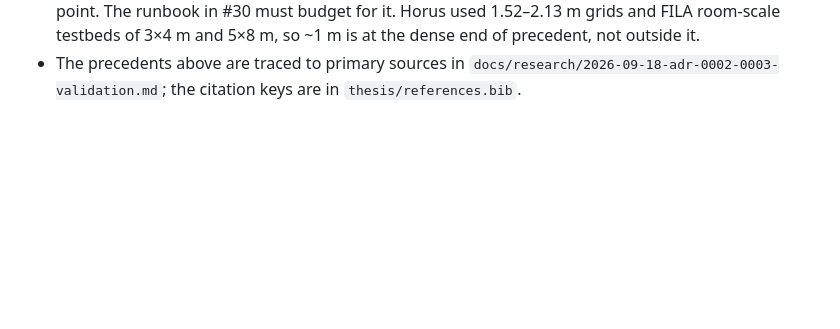
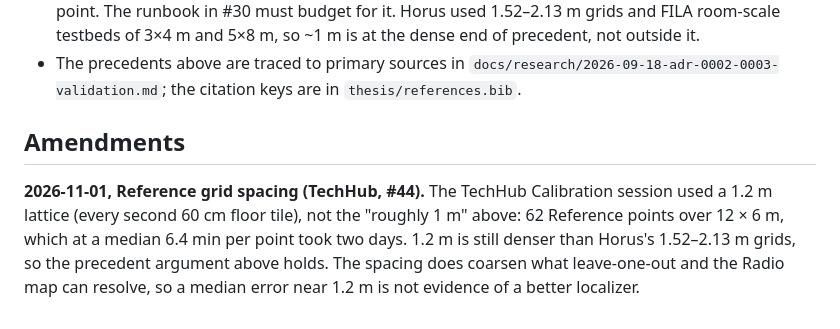
Before and after one commit to mcdylanb/Thesis-2026, a Markdown page: docs/adr/0003-calibration-and-evaluation-protocol.md, the part around the change. Drawn GitHub-style; blank space fills up the shorter version.

Commit message:
ADR-0003: note the TechHub 1.2 m Reference grid
The Calibration session's 1.2 m lattice departs from the ADR's "roughly
1 m" spacing. Record it as an amendment rather than leaving the conflict
silent (docs/agents/domain.md): why 1.2 m, why the Horus precedent still
holds, and what the coarser grid means for reading leave-one-out errors.

Co-Authored-By: Claude Opus 5.5 <noreply@anthropic.com>

```diff
--- a/docs/adr/0003-calibration-and-evaluation-protocol.md
+++ b/docs/adr/0003-calibration-and-evaluation-protocol.md
@@ -87,3 +87,13 @@ p90 error, fallback rate and per-window latency, for both pipelines.
 - The precedents above are traced to primary sources in
   `docs/research/2026-09-18-adr-0002-0003-validation.md`; the citation keys
   are in `thesis/references.bib`.
+
+## Amendments
+
+**2026-11-01, Reference grid spacing (TechHub, #44).** The TechHub
+Calibration session used a 1.2 m lattice (every second 60 cm floor tile),
+not the "roughly 1 m" above: 62 Reference points over 12 × 6 m, which at
+a median 6.4 min per point took two days. 1.2 m is still denser than Horus's
+1.52–2.13 m grids, so the precedent argument above holds. The spacing does
+coarsen what leave-one-out and the Radio map can resolve, so a median error
+near 1.2 m is not evidence of a better localizer.
```
